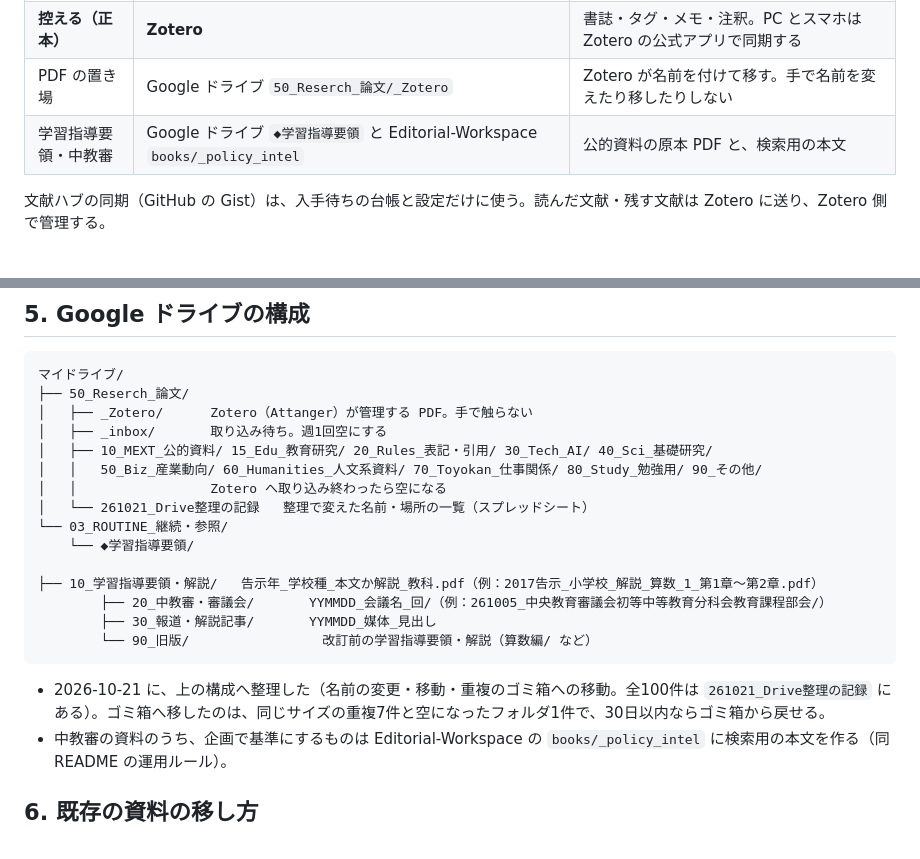
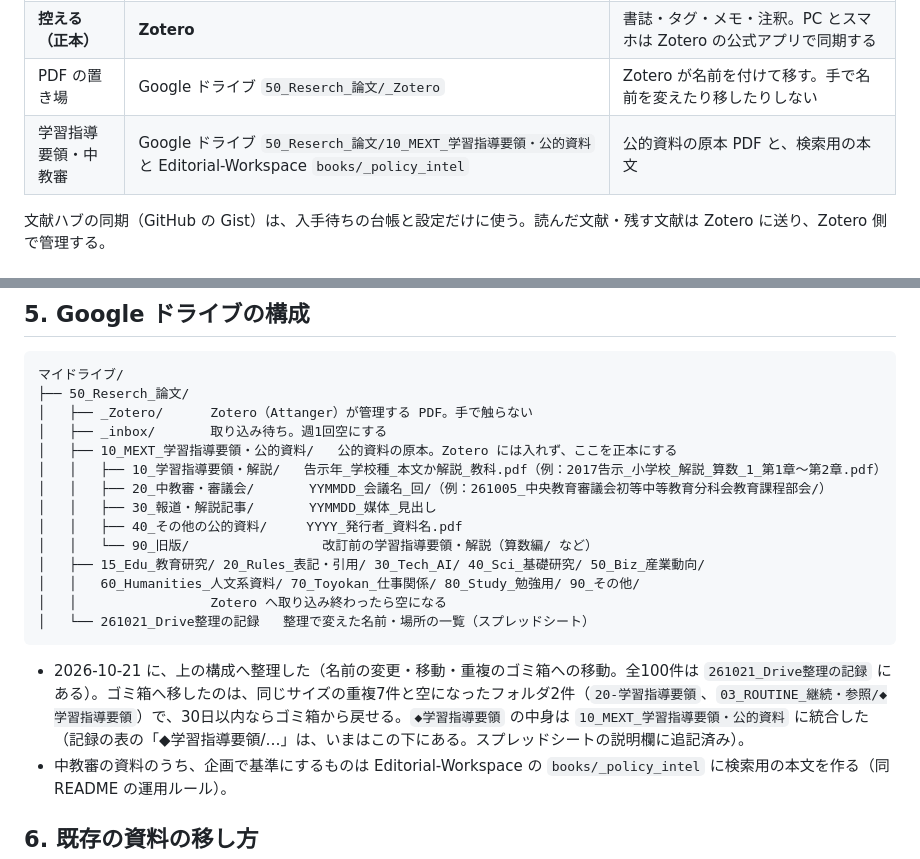
Before and after one commit to napple02/bunken-hub, a Markdown page: docs/文献の保存と整理.md, 2 parts joined by grey strips. Rendered like a GitHub page.

Commit message:
文献の保存と整理：◆学習指導要領を 10_MEXT に統合した構成に直す
利用者の依頼で、◆学習指導要領の中身を 50_Reserch_論文/
10_MEXT_学習指導要領・公的資料 にまとめた。公的資料は Zotero に入れず、
このフォルダを正本にすることも書いた。

Co-Authored-By: Claude Opus 5.5 <noreply@anthropic.com>
Claude-Session: https://claude.ai/code/session_01VehthvakZH9J7n4KS83ZL7

````diff
--- a/docs/文献の保存と整理.md
+++ b/docs/文献の保存と整理.md
@@ -11,7 +11,7 @@
 | 1本を手に入れる | 文献ハブ（このリポジトリ） | 無料版・図書館・複写などの入手ルートを見る。台帳は「入手待ち」の短いリストとして使う |
 | **控える（正本）** | **Zotero** | 書誌・タグ・メモ・注釈。PC とスマホは Zotero の公式アプリで同期する |
 | PDF の置き場 | Google ドライブ `50_Reserch_論文/_Zotero` | Zotero が名前を付けて移す。手で名前を変えたり移したりしない |
-| 学習指導要領・中教審 | Google ドライブ `◆学習指導要領` と Editorial-Workspace `books/_policy_intel` | 公的資料の原本 PDF と、検索用の本文 |
+| 学習指導要領・中教審 | Google ドライブ `50_Reserch_論文/10_MEXT_学習指導要領・公的資料` と Editorial-Workspace `books/_policy_intel` | 公的資料の原本 PDF と、検索用の本文 |
 
 文献ハブの同期（GitHub の Gist）は、入手待ちの台帳と設定だけに使う。読んだ文献・残す文献は Zotero に送り、Zotero 側で管理する。
 
@@ -51,19 +51,19 @@
 ├── 50_Reserch_論文/
 │   ├── _Zotero/      Zotero（Attanger）が管理する PDF。手で触らない
 │   ├── _inbox/       取り込み待ち。週1回空にする
-│   ├── 10_MEXT_公的資料/ 15_Edu_教育研究/ 20_Rules_表記・引用/ 30_Tech_AI/ 40_Sci_基礎研究/
-│   │   50_Biz_産業動向/ 60_Humanities_人文系資料/ 70_Toyokan_仕事関係/ 80_Study_勉強用/ 90_その他/
+│   ├── 10_MEXT_学習指導要領・公的資料/   公的資料の原本。Zotero には入れず、ここを正本にする
+│   │   ├── 10_学習指導要領・解説/   告示年_学校種_本文か解説_教科.pdf（例：2017告示_小学校_解説_算数_1_第1章～第2章.pdf）
+│   │   ├── 20_中教審・審議会/       YYMMDD_会議名_回/（例：261005_中央教育審議会初等中等教育分科会教育課程部会/）
+│   │   ├── 30_報道・解説記事/       YYMMDD_媒体_見出し
+│   │   ├── 40_その他の公的資料/     YYYY_発行者_資料名.pdf
+│   │   └── 90_旧版/                 改訂前の学習指導要領・解説（算数編/ など）
+│   ├── 15_Edu_教育研究/ 20_Rules_表記・引用/ 30_Tech_AI/ 40_Sci_基礎研究/ 50_Biz_産業動向/
+│   │   60_Humanities_人文系資料/ 70_Toyokan_仕事関係/ 80_Study_勉強用/ 90_その他/
 │   │                 Zotero へ取り込み終わったら空になる
 │   └── 261021_Drive整理の記録   整理で変えた名前・場所の一覧（スプレッドシート）
-└── 03_ROUTINE_継続・参照/
-    └── ◆学習指導要領/
-        ├── 10_学習指導要領・解説/   告示年_学校種_本文か解説_教科.pdf（例：2017告示_小学校_解説_算数_1_第1章～第2章.pdf）
-        ├── 20_中教審・審議会/       YYMMDD_会議名_回/（例：261005_中央教育審議会初等中等教育分科会教育課程部会/）
-        ├── 30_報道・解説記事/       YYMMDD_媒体_見出し
-        └── 90_旧版/                 改訂前の学習指導要領・解説（算数編/ など）
 ```
 
-- 2026-10-21 に、上の構成へ整理した（名前の変更・移動・重複のゴミ箱への移動。全100件は `261021_Drive整理の記録` にある）。ゴミ箱へ移したのは、同じサイズの重複7件と空になったフォルダ1件で、30日以内ならゴミ箱から戻せる。
+- 2026-10-21 に、上の構成へ整理した（名前の変更・移動・重複のゴミ箱への移動。全100件は `261021_Drive整理の記録` にある）。ゴミ箱へ移したのは、同じサイズの重複7件と空になったフォルダ2件（`20-学習指導要領`、`03_ROUTINE_継続・参照/◆学習指導要領`）で、30日以内ならゴミ箱から戻せる。`◆学習指導要領` の中身は `10_MEXT_学習指導要領・公的資料` に統合した（記録の表の「◆学習指導要領/…」は、いまはこの下にある。スプレッドシートの説明欄に追記済み）。
 - 中教審の資料のうち、企画で基準にするものは Editorial-Workspace の `books/_policy_intel` に検索用の本文を作る（同 README の運用ルール）。
 
 ## 6. 既存の資料の移し方
````
